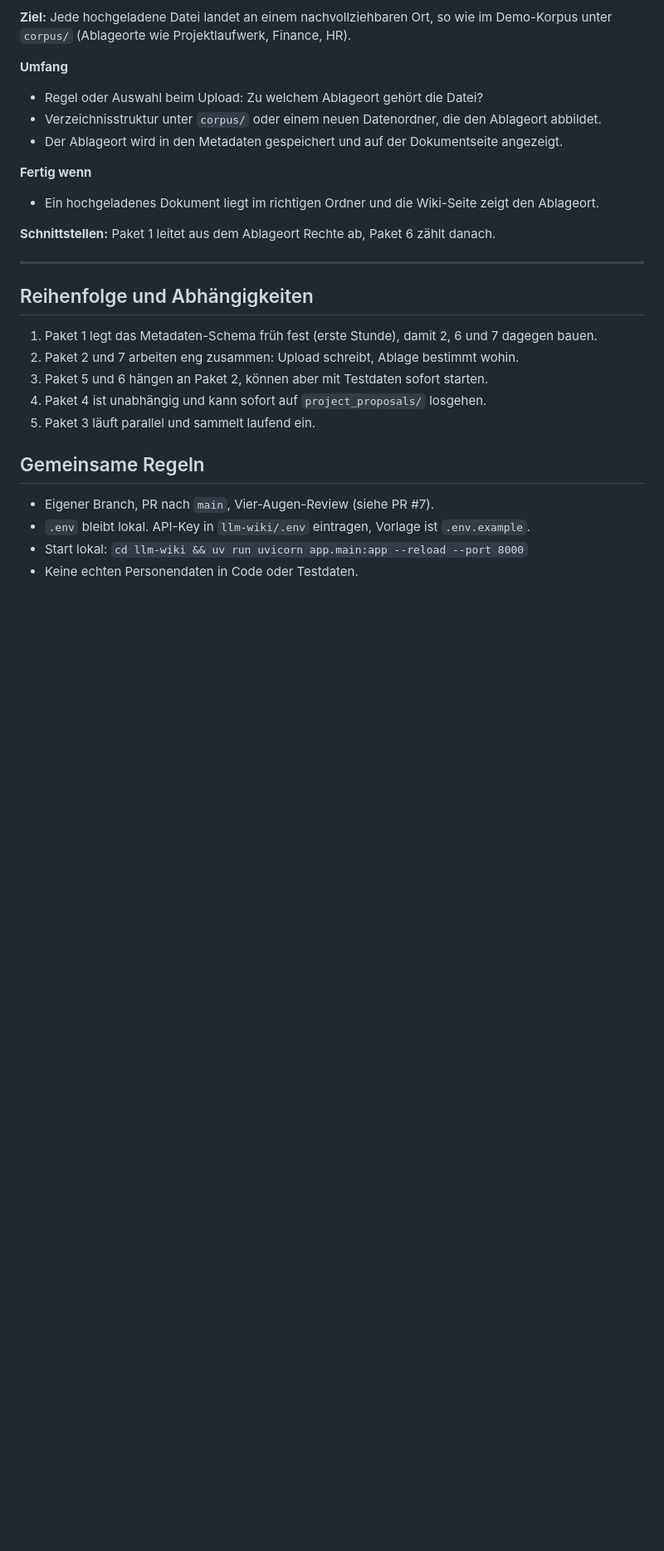
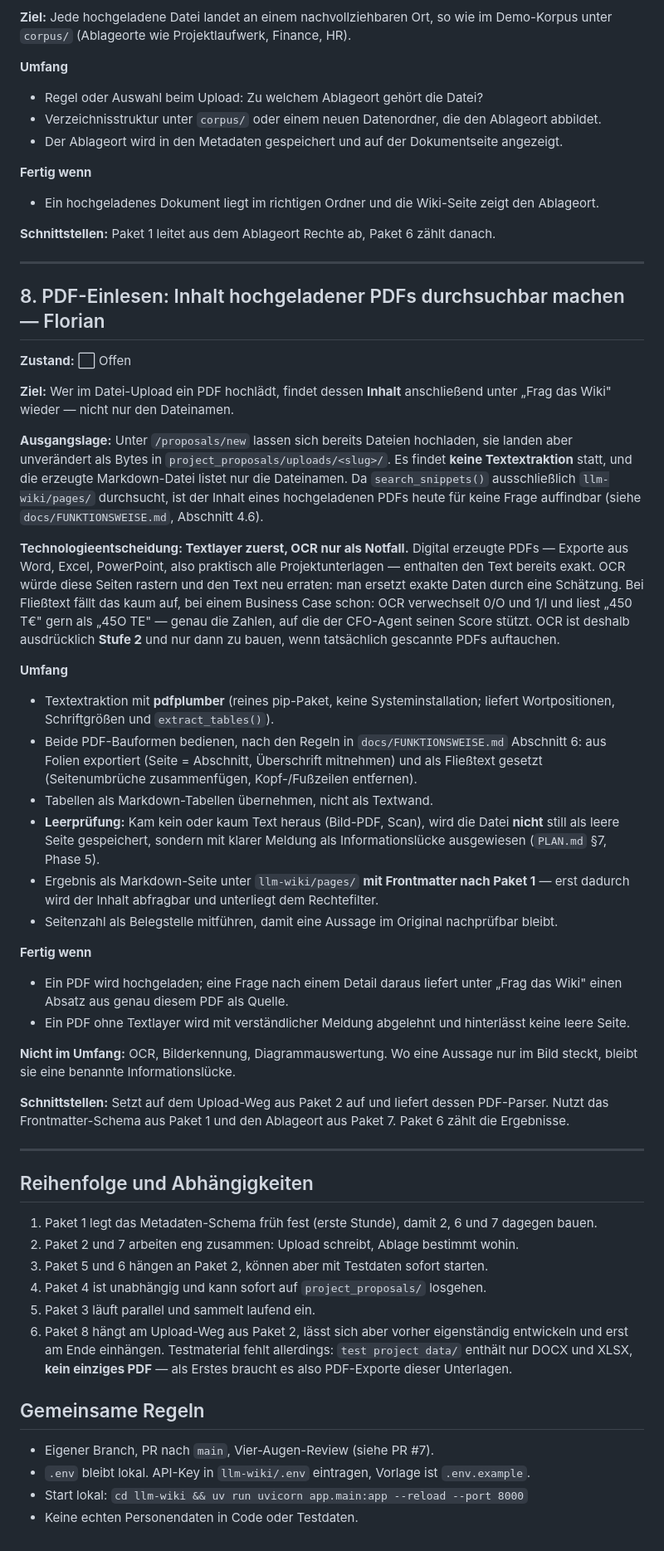
Before and after one commit to florianze6666/MediaparkBrain, a Markdown page: Arbeitspakete.md, the part around one of its changes. Shown at 83% size. GitHub-like rendering; blank space fills up the shorter version.

Commit message:
Arbeitspakete: Paket 8 PDF-Einlesen (Florian)
Neues Paket: Inhalt hochgeladener PDFs unter "Frag das Wiki" auffindbar
machen. Heute landen Dateien aus /proposals/new unveraendert als Bytes in
project_proposals/uploads/, ohne Textextraktion - der Inhalt ist fuer keine
Frage erreichbar.

Technologieentscheidung im Paket begruendet: Textlayer zuerst (pdfplumber),
OCR ausdruecklich nur als Stufe 2. Digital erzeugte PDFs enthalten den Text
bereits exakt; OCR wuerde exakte Daten durch eine Schaetzung ersetzen, was
bei Betraegen im Business Case schadet (0/O, 1/l, "450 T€" als "45O TE").

Kern ist die Leerpruefung: kam kein Text heraus, wird die Datei nicht still
als leere Seite gespeichert, sondern als Informationsluecke ausgewiesen.

Angemerkt: test project data/ enthaelt kein einziges PDF - Testmaterial
muss zuerst erzeugt werden.

Co-Authored-By: Claude Opus 5 <noreply@anthropic.com>

```diff
--- a/Arbeitspakete.md
+++ b/Arbeitspakete.md
@@ -167,6 +168,54 @@ Ablageort nutzt.
 
 ---
 
+## 8. PDF-Einlesen: Inhalt hochgeladener PDFs durchsuchbar machen — Florian
+
+**Zustand:** ⬜ Offen
+
+**Ziel:** Wer im Datei-Upload ein PDF hochlädt, findet dessen **Inhalt** anschließend unter „Frag das
+Wiki" wieder — nicht nur den Dateinamen.
+
+**Ausgangslage:** Unter `/proposals/new` lassen sich bereits Dateien hochladen, sie landen aber
+unverändert als Bytes in `project_proposals/uploads/<slug>/`. Es findet **keine Textextraktion** statt,
+und die erzeugte Markdown-Datei listet nur die Dateinamen. Da `search_snippets()` ausschließlich
+`llm-wiki/pages/` durchsucht, ist der Inhalt eines hochgeladenen PDFs heute für keine Frage
+auffindbar (siehe `docs/FUNKTIONSWEISE.md`, Abschnitt 4.6).
+
+**Technologieentscheidung: Textlayer zuerst, OCR nur als Notfall.**
+Digital erzeugte PDFs — Exporte aus Word, Excel, PowerPoint, also praktisch alle Projektunterlagen —
+enthalten den Text bereits exakt. OCR würde diese Seiten rastern und den Text neu erraten: man
+ersetzt exakte Daten durch eine Schätzung. Bei Fließtext fällt das kaum auf, bei einem Business Case
+schon: OCR verwechselt 0/O und 1/l und liest „450 T€" gern als „45O TE" — genau die Zahlen, auf die
+der CFO-Agent seinen Score stützt. OCR ist deshalb ausdrücklich **Stufe 2** und nur dann zu bauen,
+wenn tatsächlich gescannte PDFs auftauchen.
+
+**Umfang**
+- Textextraktion mit **pdfplumber** (reines pip-Paket, keine Systeminstallation; liefert
+  Wortpositionen, Schriftgrößen und `extract_tables()`).
+- Beide PDF-Bauformen bedienen, nach den Regeln in `docs/FUNKTIONSWEISE.md` Abschnitt 6:
+  aus Folien exportiert (Seite = Abschnitt, Überschrift mitnehmen) und als Fließtext gesetzt
+  (Seitenumbrüche zusammenfügen, Kopf-/Fußzeilen entfernen).
+- Tabellen als Markdown-Tabellen übernehmen, nicht als Textwand.
+- **Leerprüfung:** Kam kein oder kaum Text heraus (Bild-PDF, Scan), wird die Datei **nicht** still als
+  leere Seite gespeichert, sondern mit klarer Meldung als Informationslücke ausgewiesen
+  (`PLAN.md` §7, Phase 5).
+- Ergebnis als Markdown-Seite unter `llm-wiki/pages/` **mit Frontmatter nach Paket 1** — erst dadurch
+  wird der Inhalt abfragbar und unterliegt dem Rechtefilter.
+- Seitenzahl als Belegstelle mitführen, damit eine Aussage im Original nachprüfbar bleibt.
+
+**Fertig wenn**
+- Ein PDF wird hochgeladen; eine Frage nach einem Detail daraus liefert unter „Frag das Wiki" einen
+  Absatz aus genau diesem PDF als Quelle.
+- Ein PDF ohne Textlayer wird mit verständlicher Meldung abgelehnt und hinterlässt keine leere Seite.
+
+**Nicht im Umfang:** OCR, Bilderkennung, Diagrammauswertung. Wo eine Aussage nur im Bild steckt,
+bleibt sie eine benannte Informationslücke.
+
+**Schnittstellen:** Setzt auf dem Upload-Weg aus Paket 2 auf und liefert dessen PDF-Parser. Nutzt das
+Frontmatter-Schema aus Paket 1 und den Ablageort aus Paket 7. Paket 6 zählt die Ergebnisse.
+
+---
+
 ## Reihenfolge und Abhängigkeiten
 
 1. Paket 1 legt das Metadaten-Schema früh fest (erste Stunde), damit 2, 6 und 7 dagegen bauen.
@@ -174,6 +223,9 @@ Ablageort nutzt.
 3. Paket 5 und 6 hängen an Paket 2, können aber mit Testdaten sofort starten.
 4. Paket 4 ist unabhängig und kann sofort auf `project_proposals/` losgehen.
 5. Paket 3 läuft parallel und sammelt laufend ein.
+6. Paket 8 hängt am Upload-Weg aus Paket 2, lässt sich aber vorher eigenständig entwickeln und erst
+   am Ende einhängen. Testmaterial fehlt allerdings: `test project data/` enthält nur DOCX und XLSX,
+   **kein einziges PDF** — als Erstes braucht es also PDF-Exporte dieser Unterlagen.
 
 ## Gemeinsame Regeln
 
```
Also changed, not shown: other parts of Arbeitspakete.md (+1 -0 lines).
